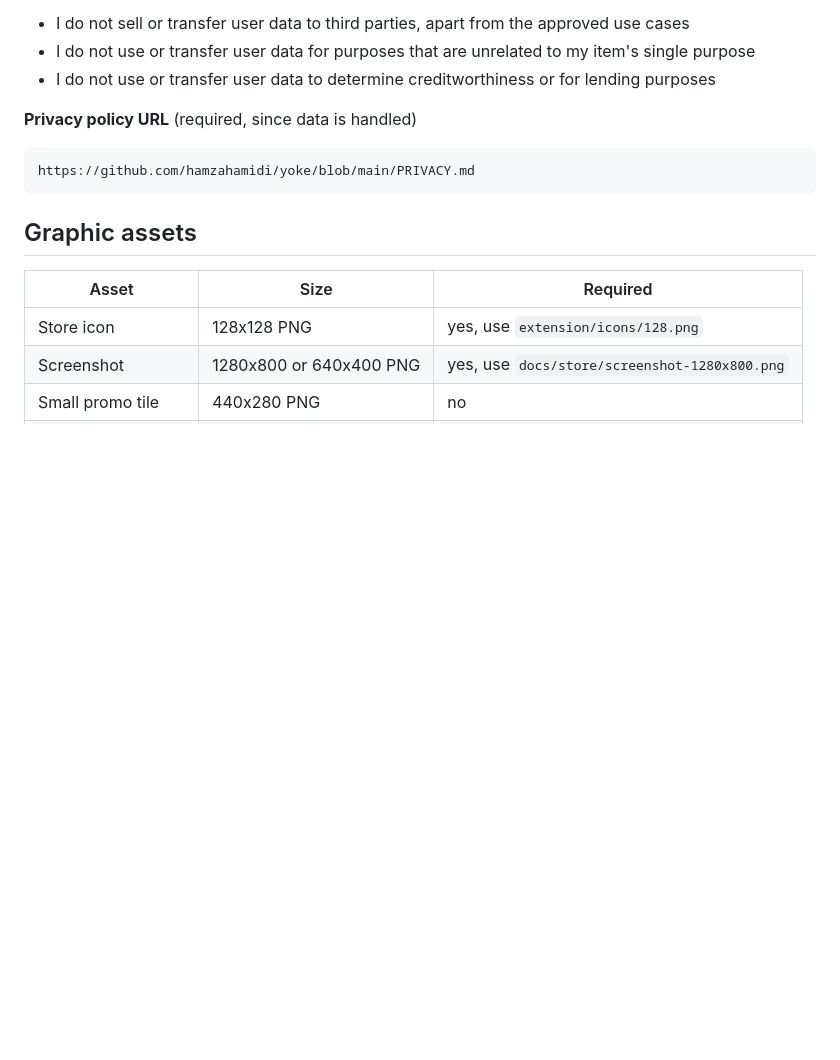
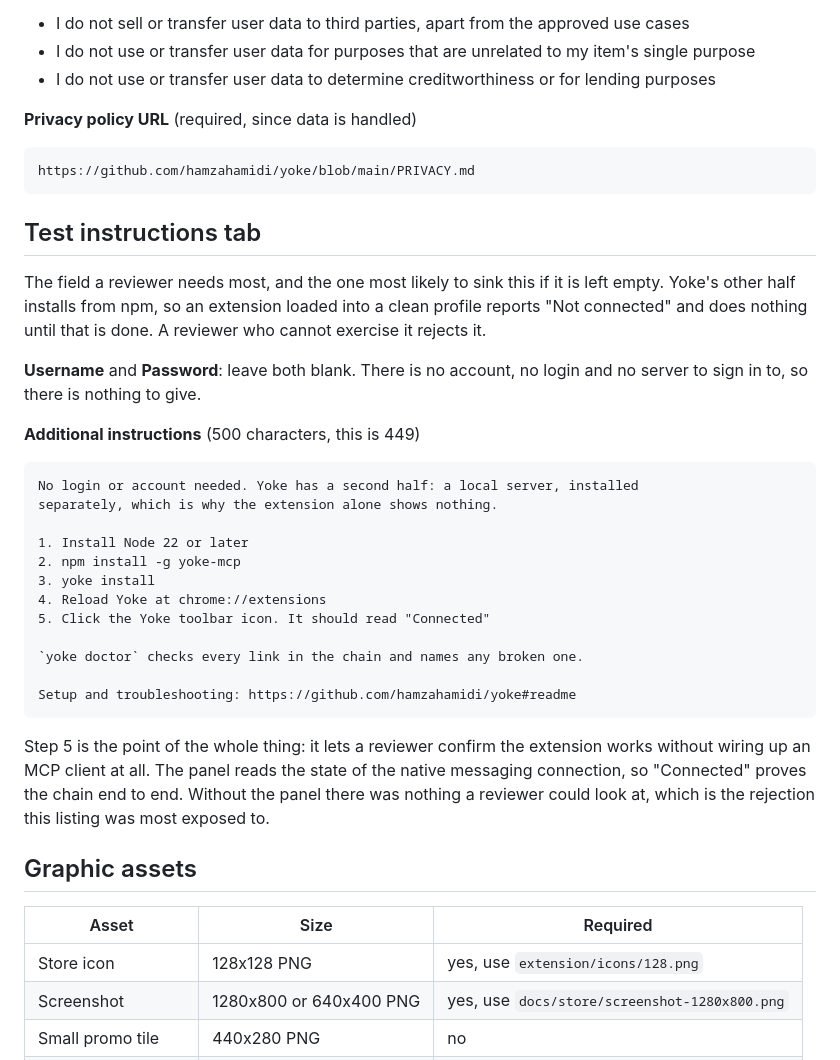
Before and after one commit to hamzahamidi/claude-in-chrome-extension, a Markdown page: docs/store-listing.md, the part around the change. Drawn GitHub-style; blank space fills up the shorter version.

Commit message:
docs: write the test instructions, which decide whether this can be reviewed
Yoke's other half installs from npm, so the extension in a clean profile reports
"Not connected" and does nothing. A reviewer who cannot exercise an extension
rejects it, and this field is the only place to say how. It was the largest
remaining exposure in the submission and it was empty.

Five steps in 449 of the 500 characters allowed. The last one matters most:
clicking the toolbar icon should read "Connected", which lets a reviewer confirm
the whole chain without wiring up an MCP client at all. The panel reads the state
of the native messaging connection, so that word is a real end-to-end check
rather than a decoration. Before the panel existed there was nothing to look at,
which is precisely why it was worth building before submitting.

Username and password are left blank, which is the truthful answer: there is no
account and nothing to sign in to.

```diff
--- a/docs/store-listing.md
+++ b/docs/store-listing.md
@@ -264,6 +264,37 @@ else.
 
     https://github.com/hamzahamidi/yoke/blob/main/PRIVACY.md
 
+## Test instructions tab
+
+The field a reviewer needs most, and the one most likely to sink this if it is
+left empty. Yoke's other half installs from npm, so an extension loaded into a
+clean profile reports "Not connected" and does nothing until that is done. A
+reviewer who cannot exercise it rejects it.
+
+**Username** and **Password**: leave both blank. There is no account, no login and
+no server to sign in to, so there is nothing to give.
+
+**Additional instructions** (500 characters, this is 449)
+
+    No login or account needed. Yoke has a second half: a local server, installed
+    separately, which is why the extension alone shows nothing.
+
+    1. Install Node 22 or later
+    2. npm install -g yoke-mcp
+    3. yoke install
+    4. Reload Yoke at chrome://extensions
+    5. Click the Yoke toolbar icon. It should read "Connected"
+
+    `yoke doctor` checks every link in the chain and names any broken one.
+
+    Setup and troubleshooting: https://github.com/hamzahamidi/yoke#readme
+
+Step 5 is the point of the whole thing: it lets a reviewer confirm the extension
+works without wiring up an MCP client at all. The panel reads the state of the
+native messaging connection, so "Connected" proves the chain end to end. Without
+the panel there was nothing a reviewer could look at, which is the rejection this
+listing was most exposed to.
+
 ## Graphic assets
 
 | Asset | Size | Required |
```
